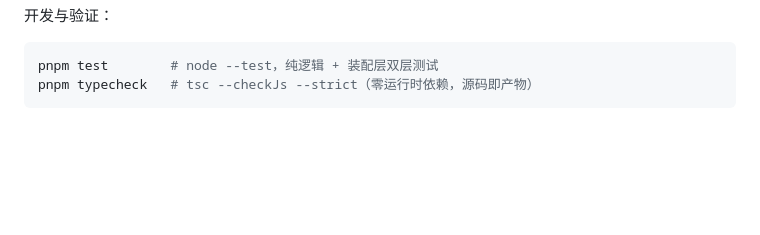
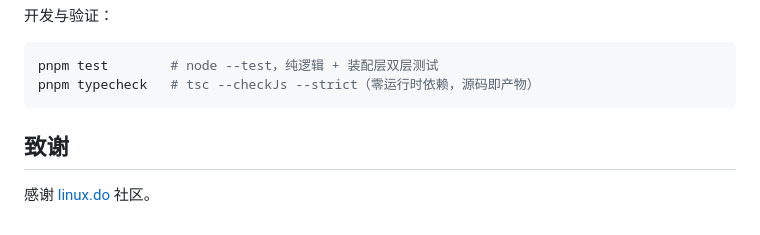
Before and after one commit to hisence999/dsh-memory, a Markdown page: README.md, the part around the change. Rendered like a GitHub page; blank space fills up the shorter version.

Commit message:
README 尾部添加 linux.do 社区致谢

````diff
--- a/README.md
+++ b/README.md
@@ -87,3 +87,7 @@ dsh plugin --profile <你的 profile> add <本仓库>
 pnpm test        # node --test，纯逻辑 + 装配层双层测试
 pnpm typecheck   # tsc --checkJs --strict（零运行时依赖，源码即产物）
 ```
+
+## 致谢
+
+感谢 [linux.do](https://linux.do/) 社区。
````
